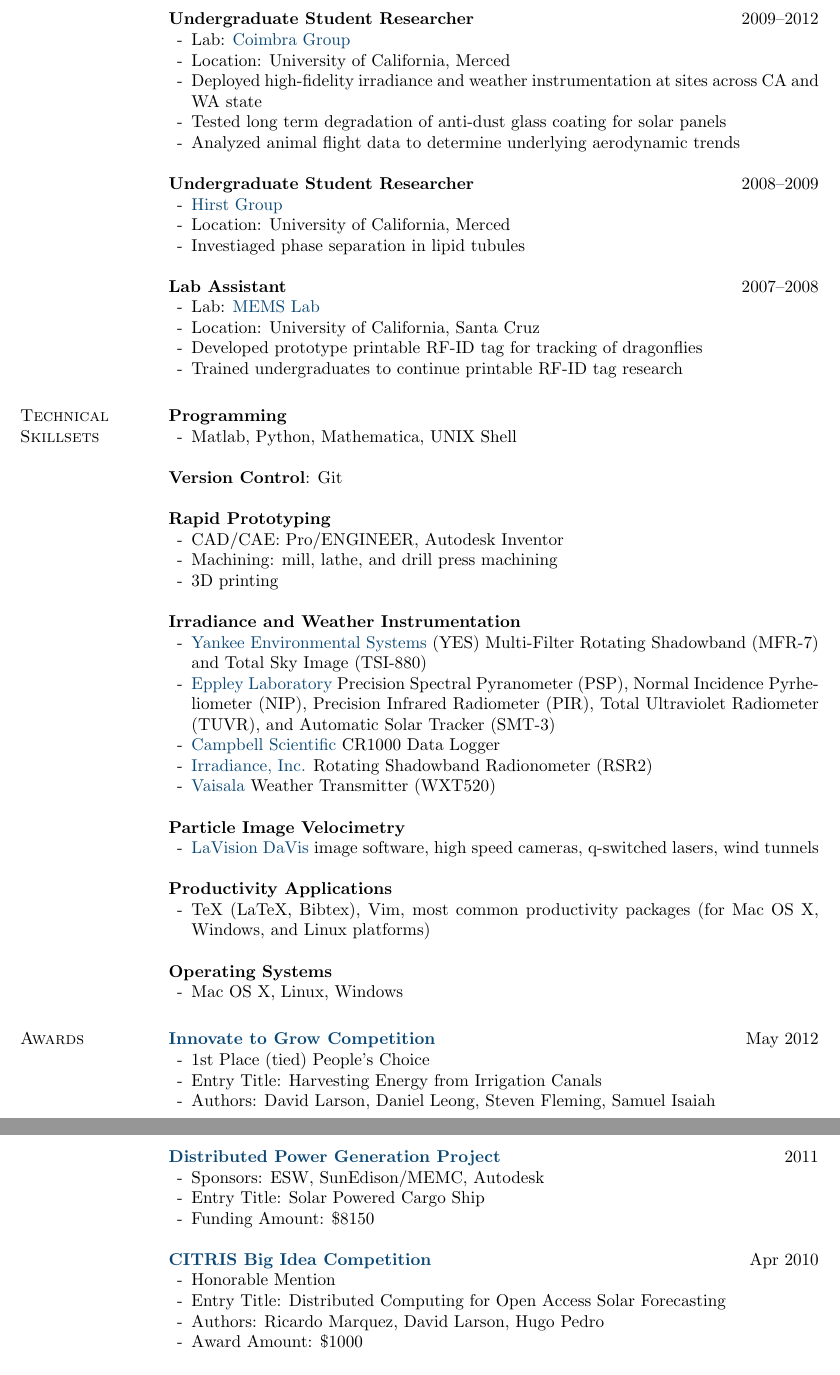
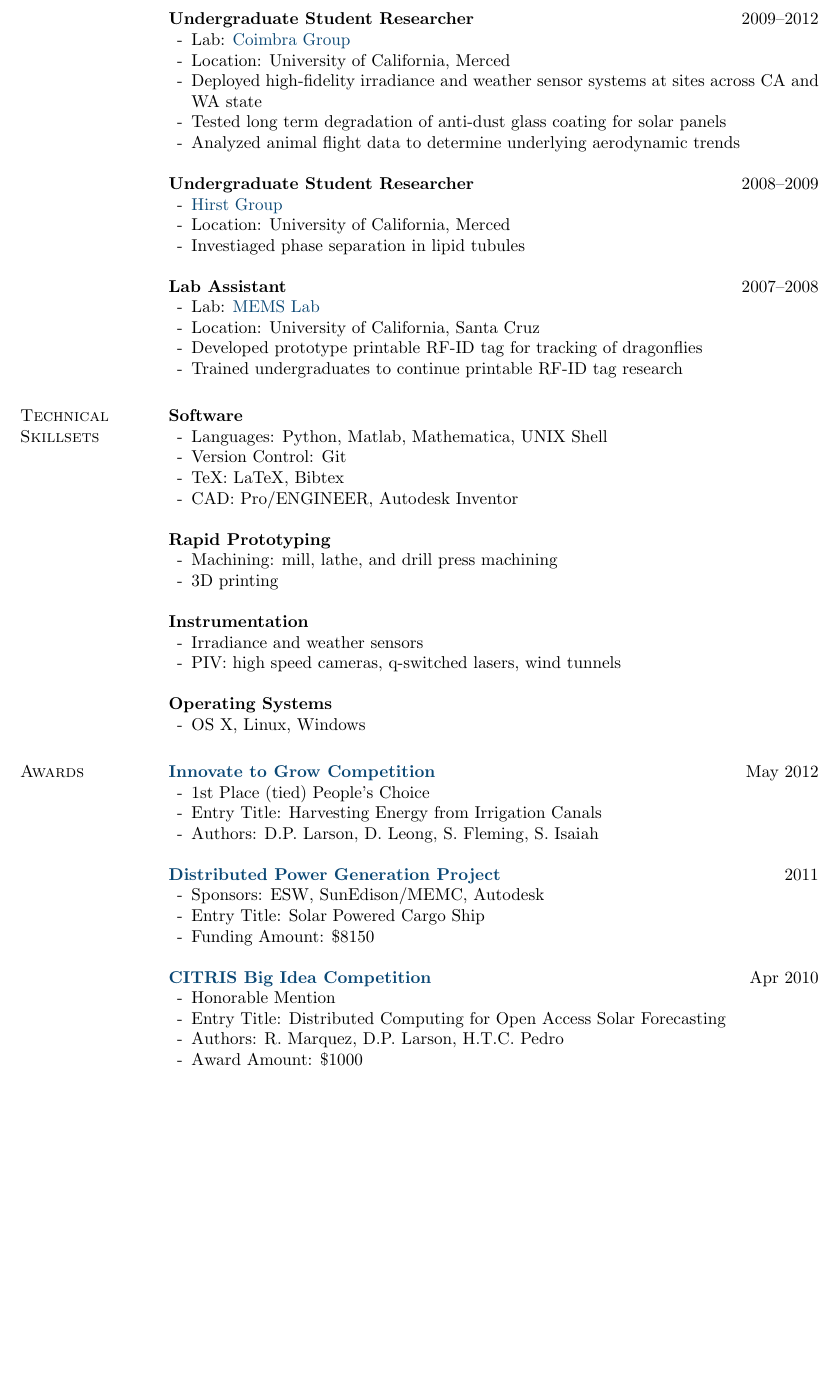
Before and after one commit to dplarson/CV, a LaTeX document (David_Larson.tex): two parts of pages 2 and 3 of 3 before the commit and part of page 2 of 3 after it, the two joined at a grey line, cut so that both start at the same text, the shorter picture padded with empty space. Compiled offline with pdfLaTeX.

Commit message:
Condense technical skillsets

```diff
--- a/David_Larson.tex
+++ b/David_Larson.tex
@@ -362,7 +362,7 @@
 \begin{innerlist}
     \item Lab: \href{http://coimbra.ucsd.edu/}{Coimbra Group}
     \item Location: University of California, Merced
-    \item Deployed high-fidelity irradiance and weather instrumentation at sites across CA and WA state
+    \item Deployed high-fidelity irradiance and weather sensor systems at sites across CA and WA state
     \item Tested long term degradation of anti-dust glass coating for solar panels
     \item Analyzed animal flight data to determine underlying aerodynamic trends
 \end{innerlist}
@@ -397,16 +397,13 @@
 %------------------------------------------------------------------------------
 \section{Technical Skillsets}
 
-\textbf{Programming}
+\textbf{Software}
 \begin{innerlist}
-	\item Matlab, Python, Mathematica, UNIX Shell
+	\item Languages: Python, Matlab, Mathematica, UNIX Shell
+    \item Version Control: Git
+    \item TeX: LaTeX, Bibtex
+    \item CAD: Pro/ENGINEER, Autodesk Inventor
 \end{innerlist}
-
-
-\blankline
-
-
-\textbf{Version Control}: Git
 
 
 \blankline
@@ -414,7 +411,6 @@
 
 \textbf{Rapid Prototyping}
 \begin{innerlist}
-    \item CAD/CAE: Pro/ENGINEER, Autodesk Inventor
     \item Machining: mill, lathe, and drill press machining
     \item 3D printing
 \end{innerlist}
@@ -422,32 +418,10 @@
 
 \blankline
 
-
-\textbf{Irradiance and Weather Instrumentation}
+\textbf{Instrumentation}
 \begin{innerlist}
-	\item \href{http://www.yesinc.com/}{Yankee Environmental Systems} (YES) Multi-Filter Rotating Shadowband (MFR-7) and Total Sky Image (TSI-880)
-	\item \href{http://www.eppleylab.com/}{Eppley Laboratory} Precision Spectral Pyranometer (PSP), Normal Incidence Pyrheliometer (NIP), Precision Infrared Radiometer (PIR), Total Ultraviolet Radiometer (TUVR), and Automatic Solar Tracker (SMT-3)
-	\item \href{http://www.campbellsci.com/}{Campbell Scientific} CR1000 Data Logger
-	\item \href{http://irradiance.com/}{Irradiance, Inc.} Rotating Shadowband Radionometer (RSR2)
-	\item \href{http://www.vaisala.com/}{Vaisala} Weather Transmitter (WXT520)
-\end{innerlist}
-
-
-\blankline
-
-
-\textbf{Particle Image Velocimetry}
-\begin{innerlist}
-    \item \href{http://www.lavision.de/en/products/davis.php}{LaVision DaVis} image software, high speed cameras, q-switched lasers, wind tunnels
-\end{innerlist}
-
-
-\blankline
-
-
-\textbf{Productivity Applications}
-\begin{innerlist}
-    \item TeX (LaTeX, Bibtex), Vim, most common productivity packages (for Mac OS X, Windows, and Linux platforms)
+    \item Irradiance and weather sensors
+    \item PIV: high speed cameras, q-switched lasers, wind tunnels
 \end{innerlist}
 
 
@@ -456,7 +430,7 @@
 
 \textbf{Operating Systems}
 \begin{innerlist}
-    \item Mac OS X, Linux, Windows
+    \item OS X, Linux, Windows
 \end{innerlist}
 
 
@@ -470,7 +444,7 @@
 \begin{innerlist}
     \item 1st Place (tied) People's Choice
     \item Entry Title: Harvesting Energy from Irrigation Canals
-    \item Authors: David Larson, Daniel Leong, Steven Fleming, Samuel Isaiah
+    \item Authors: D.P. Larson, D. Leong, S. Fleming, S. Isaiah
 \end{innerlist}
 
 
@@ -492,7 +466,7 @@
 \begin{innerlist}
     \item Honorable Mention
     \item Entry Title: Distributed Computing for Open Access Solar Forecasting
-    \item Authors: Ricardo Marquez, David Larson, Hugo Pedro
+    \item Authors: R. Marquez, D.P. Larson, H.T.C. Pedro
     \item Award Amount: \$1000
 \end{innerlist}
 
```
Also changed, not shown: David_Larson.pdf.
